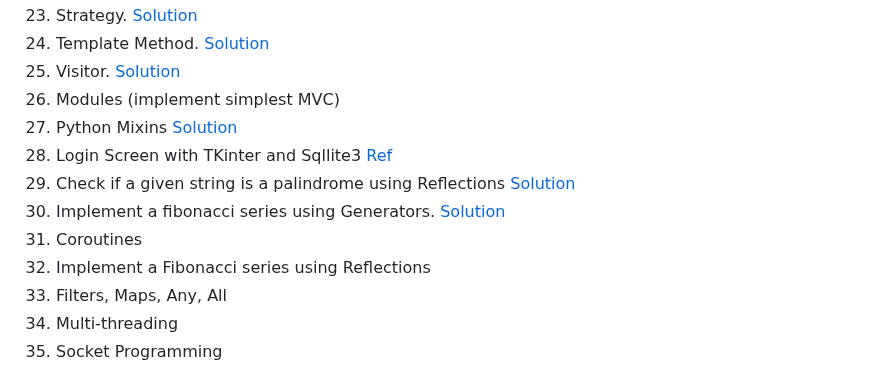
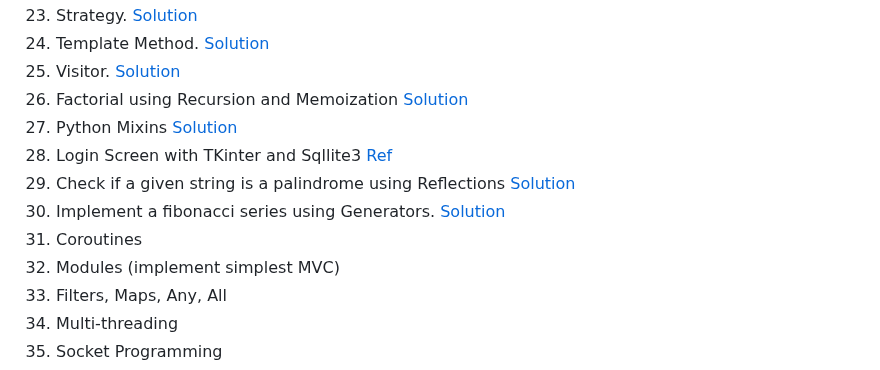
Before and after one commit to govindarajanv/golang-python, a Markdown page: python/exercises.md, the part around the change. Drawn GitHub-style.

Commit message:
factorial_with_memoization

```diff
--- a/python/exercises.md
+++ b/python/exercises.md
@@ -24,13 +24,13 @@
 23. Strategy.   [Solution](structural-design-patterns/strategy.py)
 24. Template Method.   [Solution](structural-design-patterns/template-method.py)
 25. Visitor.   [Solution](structural-design-patterns/visitor.py)
-26. Modules (implement simplest MVC)
+26. Factorial using Recursion and Memoization [Solution](factorial/factorial_memoization.py)
 27. Python Mixins [Solution](misc/mixin.py)
 28. Login Screen with TKinter and Sqllite3 [Ref](https://owlbuddy.com/login-and-signup-using-sqlite)
 29. Check if a given string is a palindrome using Reflections [Solution](palindrome/palindrome-reflections.py)
 30. Implement a fibonacci series using Generators. [Solution](fibonacci/fibonacci_generators.py)
 31. Coroutines
-32. Implement a Fibonacci series using Reflections
+32. Modules (implement simplest MVC)
 33. Filters, Maps, Any, All
 34. Multi-threading
 35. Socket Programming
```
